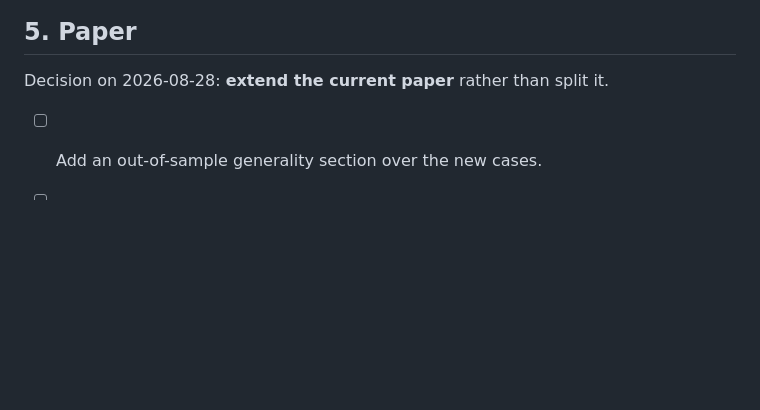
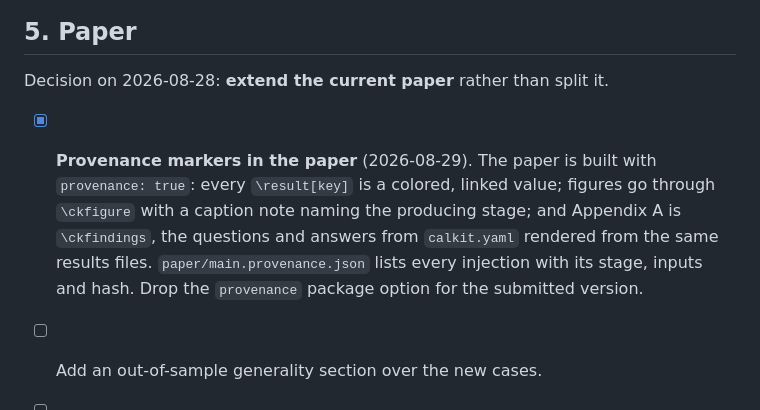
Before and after one commit to petebachant/boundary-layer-turbulence-modeling, a Markdown page: docs/roadmap.md, the part around the change. GitHub-like rendering; blank space fills up the shorter version.

Commit message:
Note the paper's provenance markers in the roadmap

```diff
--- a/docs/roadmap.md
+++ b/docs/roadmap.md
@@ -348,6 +348,14 @@ full context on each.
 
 Decision on 2026-08-28: **extend the current paper** rather than split it.
 
+- [x] **Provenance markers in the paper** (2026-08-29). The paper is built
+      with `provenance: true`: every `\result[key]` is a colored, linked
+      value; figures go through `\ckfigure` with a caption note naming the
+      producing stage; and Appendix A is `\ckfindings`, the questions and
+      answers from `calkit.yaml` rendered from the same results files.
+      `paper/main.provenance.json` lists every injection with its stage,
+      inputs and hash. Drop the `provenance` package option for the
+      submitted version.
 - [ ] Add an out-of-sample generality section over the new cases.
 - [ ] **Describe the gym's scoring method in the paper** (PB, 2026-08-29).
       A stub subsection with the definitions now sits in `paper/main.tex`
```
